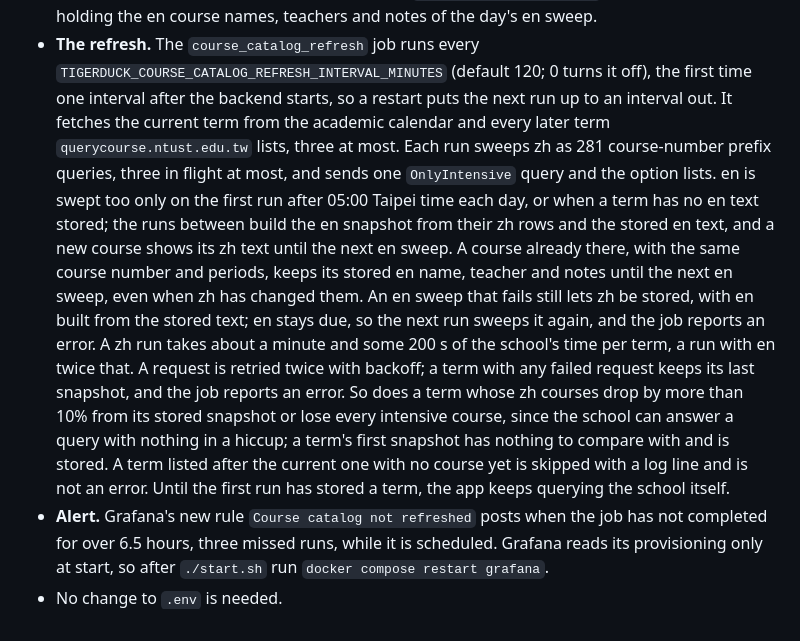
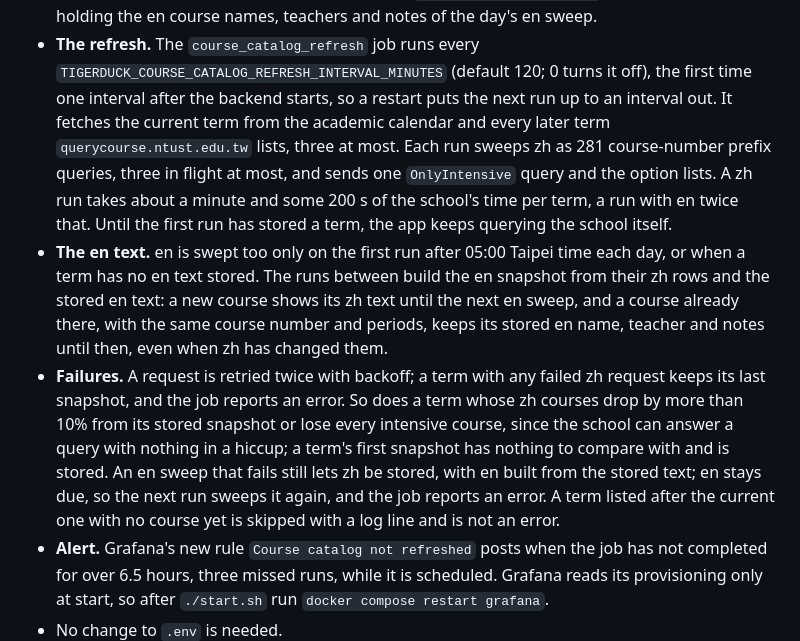
Before and after one commit to tigerduck-app/tigerduck-backend, a Markdown page: MIGRATE.md, the part around the change. GitHub-like rendering.

Commit message:
docs(Migrate): split the course catalog refresh note into refresh, en text and failures

```diff
--- a/MIGRATE.md
+++ b/MIGRATE.md
@@ -52,29 +52,30 @@ The named volume `tigerduck_pgdata` survives `up -d --build` and even
 - **The refresh.** The `course_catalog_refresh` job runs every
   `TIGERDUCK_COURSE_CATALOG_REFRESH_INTERVAL_MINUTES` (default 120; 0 turns
   it off), the first time one interval after the backend starts, so a
-  restart puts the next run up to an interval out. It fetches the
-  current term from the academic calendar and every later term
+  restart puts the next run up to an interval out. It fetches the current
+  term from the academic calendar and every later term
   `querycourse.ntust.edu.tw` lists, three at most. Each run sweeps zh as 281
   course-number prefix queries, three in flight at most, and sends one
-  `OnlyIntensive` query and the option lists. en is swept too only on the
-  first run after 05:00 Taipei time each day, or when a term has no en text
-  stored; the runs between build the en snapshot from their zh rows and the
-  stored en text, and a new course shows its zh text until the next en sweep.
-  A course already there, with the same course number and periods, keeps its
-  stored en name, teacher and notes until the next en sweep, even when zh
-  has changed them.
-  An en sweep that fails still lets zh be stored, with en built from the
-  stored text; en stays due, so the next run sweeps it again, and the job
-  reports an error.
-  A zh run takes about a minute and some 200 s of the school's time per term,
-  a run with en twice that. A request is retried twice with backoff; a term
-  with any failed request keeps its last snapshot, and the job reports an
-  error. So does a term whose zh courses drop by more than 10% from its
-  stored snapshot or lose every intensive course, since the school can
-  answer a query with nothing in a hiccup; a term's first snapshot has
-  nothing to compare with and is stored. A term listed after the current one with no course yet is skipped
-  with a log line and is not an error. Until the first run has stored a term,
-  the app keeps querying the school itself.
+  `OnlyIntensive` query and the option lists. A zh run takes about a minute
+  and some 200 s of the school's time per term, a run with en twice that.
+  Until the first run has stored a term, the app keeps querying the school
+  itself.
+- **The en text.** en is swept too only on the first run after 05:00 Taipei
+  time each day, or when a term has no en text stored. The runs between
+  build the en snapshot from their zh rows and the stored en text: a new
+  course shows its zh text until the next en sweep, and a course already
+  there, with the same course number and periods, keeps its stored en
+  name, teacher and notes until then, even when zh has changed them.
+- **Failures.** A request is retried twice with backoff; a term with any
+  failed zh request keeps its last snapshot, and the job reports an error.
+  So does a term whose zh courses drop by more than 10% from its stored
+  snapshot or lose every intensive course, since the school can answer a
+  query with nothing in a hiccup; a term's first snapshot has nothing to
+  compare with and is stored. An en sweep that fails still lets zh be
+  stored, with en built from the stored text; en stays due, so the next run
+  sweeps it again, and the job reports an error. A term listed after the
+  current one with no course yet is skipped with a log line and is not an
+  error.
 - **Alert.** Grafana's new rule `Course catalog not refreshed` posts when
   the job has not completed for over 6.5 hours, three missed runs, while it
   is scheduled. Grafana reads its provisioning only at start, so after
```
